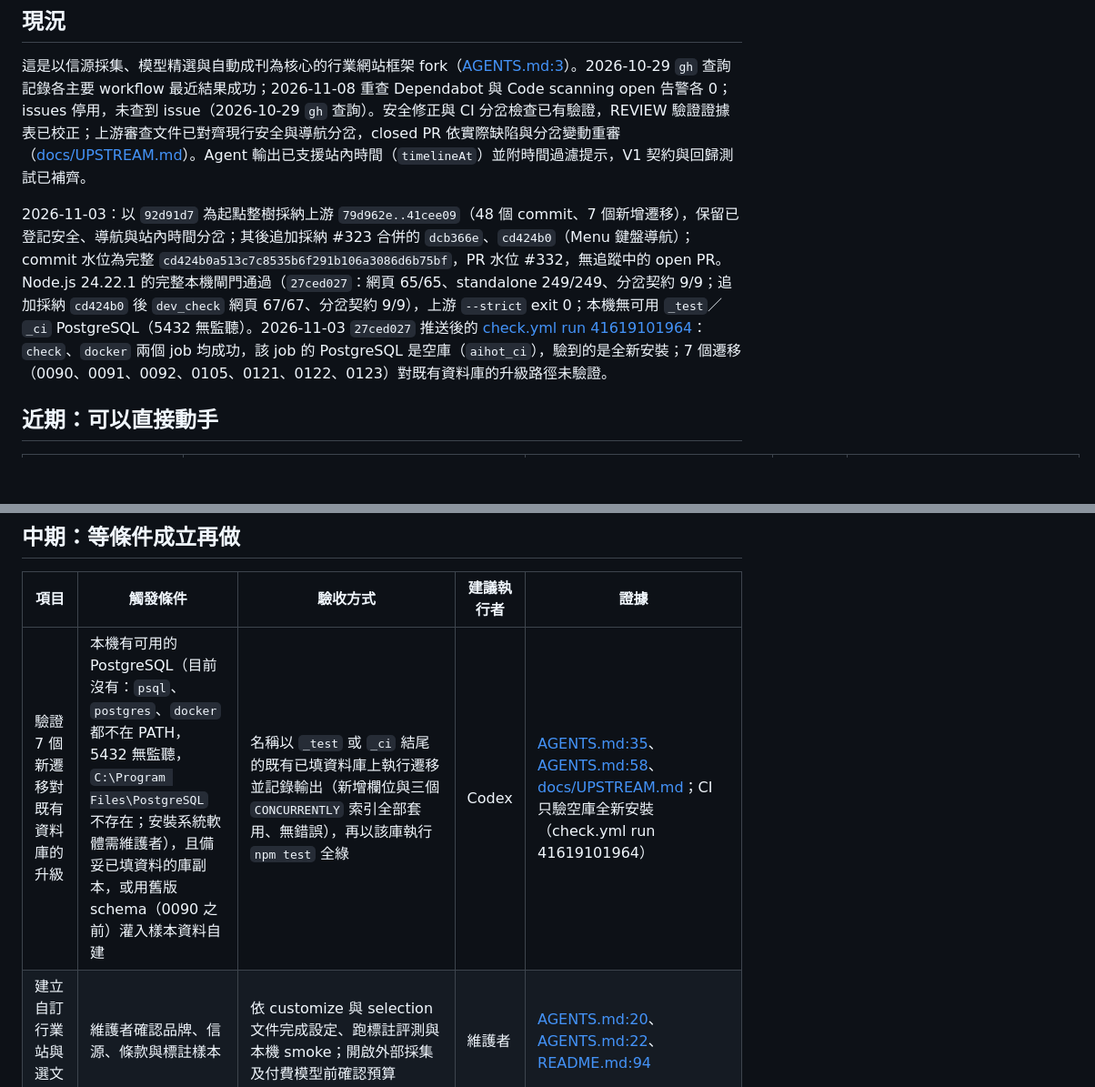
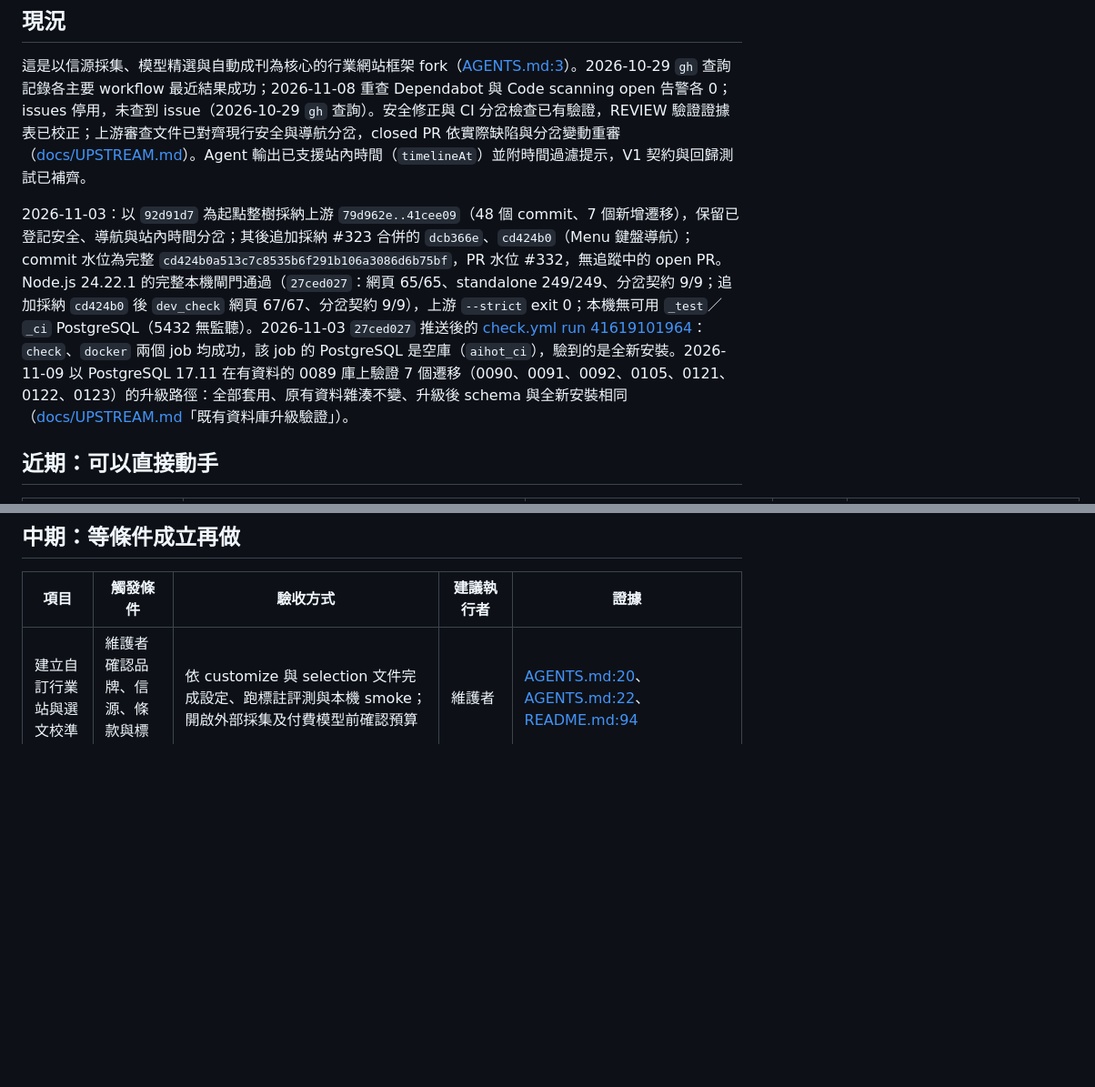
Before and after one commit to SanHsien/AIHOT, a Markdown page: ROADMAP.md, 2 parts joined by grey strips. Shown at 91% size. Rendered like a GitHub page; blank space fills up the shorter version.

```diff
--- a/ROADMAP.md
+++ b/ROADMAP.md
@@ -6,7 +6,7 @@
 ## 現況
 這是以信源採集、模型精選與自動成刊為核心的行業網站框架 fork（[AGENTS.md:3](AGENTS.md)）。2026-10-29 `gh` 查詢記錄各主要 workflow 最近結果成功；2026-11-08 重查 Dependabot 與 Code scanning open 告警各 0；issues 停用，未查到 issue（2026-10-29 `gh` 查詢）。安全修正與 CI 分岔檢查已有驗證，REVIEW 驗證證據表已校正；上游審查文件已對齊現行安全與導航分岔，closed PR 依實際缺陷與分岔變動重審（[docs/UPSTREAM.md](docs/UPSTREAM.md)）。Agent 輸出已支援站內時間（`timelineAt`）並附時間過濾提示，V1 契約與回歸測試已補齊。
 
-2026-11-03：以 `92d91d7` 為起點整樹採納上游 `79d962e..41cee09`（48 個 commit、7 個新增遷移），保留已登記安全、導航與站內時間分岔；其後追加採納 #323 合併的 `dcb366e`、`cd424b0`（Menu 鍵盤導航）；commit 水位為完整 `cd424b0a513c7c8535b6f291b106a3086d6b75bf`，PR 水位 #332，無追蹤中的 open PR。Node.js 24.22.1 的完整本機閘門通過（`27ced027`：網頁 65/65、standalone 249/249、分岔契約 9/9；追加採納 `cd424b0` 後 `dev_check` 網頁 67/67、分岔契約 9/9），上游 `--strict` exit 0；本機無可用 `_test`／`_ci` PostgreSQL（5432 無監聽）。2026-11-03 `27ced027` 推送後的 [check.yml run 41619101964](https://github.com/SanHsien/AIHOT/actions/runs/41619101964)：`check`、`docker` 兩個 job 均成功，該 job 的 PostgreSQL 是空庫（`aihot_ci`），驗到的是全新安裝；7 個遷移（0090、0091、0092、0105、0121、0122、0123）對既有資料庫的升級路徑未驗證。
+2026-11-03：以 `92d91d7` 為起點整樹採納上游 `79d962e..41cee09`（48 個 commit、7 個新增遷移），保留已登記安全、導航與站內時間分岔；其後追加採納 #323 合併的 `dcb366e`、`cd424b0`（Menu 鍵盤導航）；commit 水位為完整 `cd424b0a513c7c8535b6f291b106a3086d6b75bf`，PR 水位 #332，無追蹤中的 open PR。Node.js 24.22.1 的完整本機閘門通過（`27ced027`：網頁 65/65、standalone 249/249、分岔契約 9/9；追加採納 `cd424b0` 後 `dev_check` 網頁 67/67、分岔契約 9/9），上游 `--strict` exit 0；本機無可用 `_test`／`_ci` PostgreSQL（5432 無監聽）。2026-11-03 `27ced027` 推送後的 [check.yml run 41619101964](https://github.com/SanHsien/AIHOT/actions/runs/41619101964)：`check`、`docker` 兩個 job 均成功，該 job 的 PostgreSQL 是空庫（`aihot_ci`），驗到的是全新安裝。2026-11-09 以 PostgreSQL 17.11 在有資料的 0089 庫上驗證 7 個遷移（0090、0091、0092、0105、0121、0122、0123）的升級路徑：全部套用、原有資料雜湊不變、升級後 schema 與全新安裝相同（[docs/UPSTREAM.md](docs/UPSTREAM.md)「既有資料庫升級驗證」）。
 
 ## 近期：可以直接動手
 | 項目 | 為什麼 | 驗收方式 | 建議執行者 | 證據 |
@@ -16,7 +16,6 @@
 ## 中期：等條件成立再做
 | 項目 | 觸發條件 | 驗收方式 | 建議執行者 | 證據 |
 | --- | --- | --- | --- | --- |
-| 驗證 7 個新遷移對既有資料庫的升級 | 本機有可用的 PostgreSQL（目前沒有：`psql`、`postgres`、`docker` 都不在 PATH，5432 無監聽，`C:\Program Files\PostgreSQL` 不存在；安裝系統軟體需維護者），且備妥已填資料的庫副本，或用舊版 schema（0090 之前）灌入樣本資料自建 | 名稱以 `_test` 或 `_ci` 結尾的既有已填資料庫上執行遷移並記錄輸出（新增欄位與三個 `CONCURRENTLY` 索引全部套用、無錯誤），再以該庫執行 `npm test` 全綠 | Codex | [AGENTS.md:35](AGENTS.md)、[AGENTS.md:58](AGENTS.md)、[docs/UPSTREAM.md](docs/UPSTREAM.md)；CI 只驗空庫全新安裝（check.yml run 41619101964） |
 | 建立自訂行業站與選文校準 | 維護者確認品牌、信源、條款與標註樣本 | 依 customize 與 selection 文件完成設定、跑標註評測與本機 smoke；開啟外部採集及付費模型前確認預算 | 維護者 | [AGENTS.md:20](AGENTS.md)、[AGENTS.md:22](AGENTS.md)、[README.md:94](README.md) |
 | 收斂上游已修好的 fork 補丁 | 上游修改對應安全或導航檔案 | 比較分岔行為，等效修正才刪 fork 補丁與登記列；相關回歸及 `python tools/check_divergence.py` 通過 | Codex | [docs/DECISIONS.md:63](docs/DECISIONS.md)、[AGENTS.md:12](AGENTS.md) |
 
```
Also changed, not shown: docs/UPSTREAM.md (+9 -1 lines).
